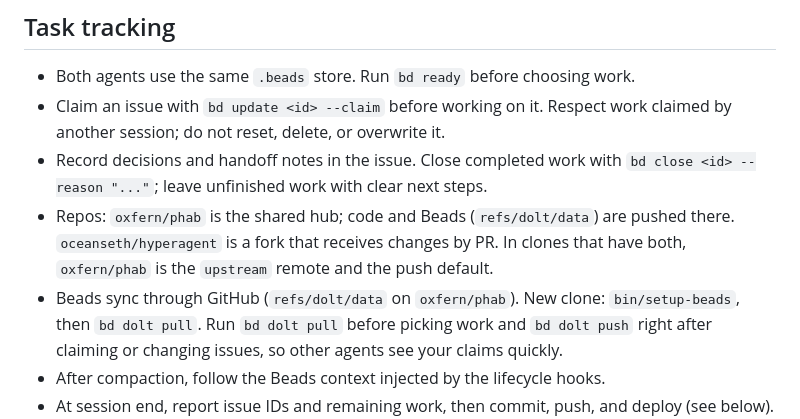
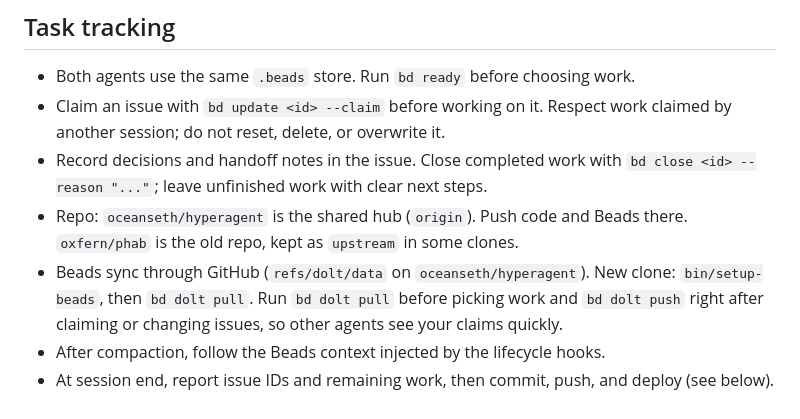
Before and after one commit to oceanseth/hyperagent, a Markdown page: AGENTS.md, the part around the change. Rendered like a GitHub page.

Commit message:
chore(beads): sync issues through oceanseth/hyperagent
Co-Authored-By: Claude Opus 5.5 (1M context) <noreply@anthropic.com>

```diff
--- a/AGENTS.md
+++ b/AGENTS.md
@@ -48,11 +48,9 @@ first use. Nothing to install globally; ignore any `bd` from Homebrew.
   claimed by another session; do not reset, delete, or overwrite it.
 - Record decisions and handoff notes in the issue. Close completed work with
   `bd close <id> --reason "..."`; leave unfinished work with clear next steps.
-- Repos: `oxfern/phab` is the shared hub; code and Beads (`refs/dolt/data`)
-  are pushed there. `oceanseth/hyperagent` is a fork that receives changes by
-  PR. In clones that have both, `oxfern/phab` is the `upstream` remote and the
-  push default.
-- Beads sync through GitHub (`refs/dolt/data` on `oxfern/phab`). New clone:
+- Repo: `oceanseth/hyperagent` is the shared hub (`origin`). Push code and
+  Beads there. `oxfern/phab` is the old repo, kept as `upstream` in some clones.
+- Beads sync through GitHub (`refs/dolt/data` on `oceanseth/hyperagent`). New clone:
   `bin/setup-beads`, then `bd dolt pull`. Run `bd dolt pull` before picking
   work and `bd dolt push` right after claiming or changing issues, so other
   agents see your claims quickly.
```
